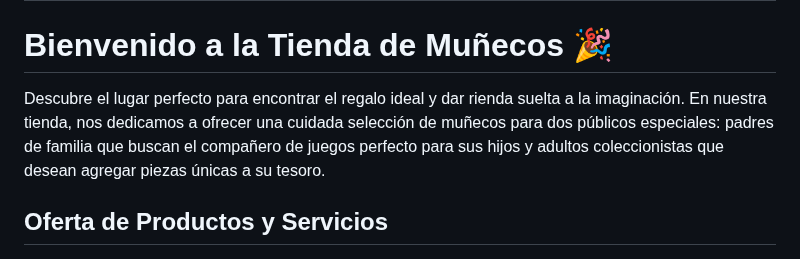
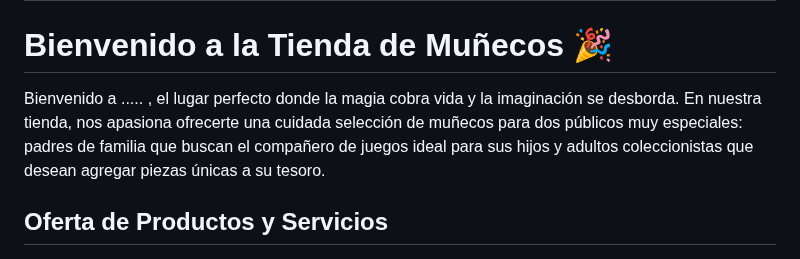
Before and after one commit to MatiasGrrrOrtega/grupo_6_TOYHUB, a Markdown page: README.md, the part around the change. Drawn GitHub-style.

```diff
--- a/README.md
+++ b/README.md
@@ -1,7 +1,7 @@
 # grupo_6_TiendaDeMe-ecos
 # Bienvenido a la Tienda de Muñecos 🎉
 
-Descubre el lugar perfecto para encontrar el regalo ideal y dar rienda suelta a la imaginación. En nuestra tienda, nos dedicamos a ofrecer una cuidada selección de muñecos para dos públicos especiales: padres de familia que buscan el compañero de juegos perfecto para sus hijos y adultos coleccionistas que desean agregar piezas únicas a su tesoro.
+Bienvenido a ..... , el lugar perfecto donde la magia cobra vida y la imaginación se desborda. En nuestra tienda, nos apasiona ofrecerte una cuidada selección de muñecos para dos públicos muy especiales: padres de familia que buscan el compañero de juegos ideal para sus hijos y adultos coleccionistas que desean agregar piezas únicas a su tesoro.
 
 ## Oferta de Productos y Servicios
 
```
